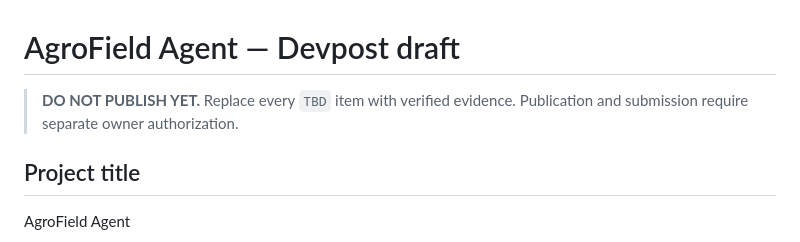
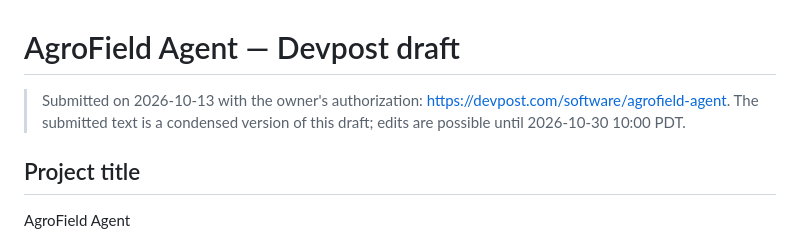
Before and after one commit to rodiagro-ui/agrofield-agent, a Markdown page: docs/submission/devpost-draft.md, the part around the change. Drawn GitHub-style.

```diff
--- a/docs/submission/devpost-draft.md
+++ b/docs/submission/devpost-draft.md
@@ -1,6 +1,6 @@
 # AgroField Agent — Devpost draft
 
-> **DO NOT PUBLISH YET.** Replace every `TBD` item with verified evidence. Publication and submission require separate owner authorization.
+> Submitted on 2026-10-13 with the owner's authorization: https://devpost.com/software/agrofield-agent. The submitted text is a condensed version of this draft; edits are possible until 2026-10-30 10:00 PDT.
 
 ## Project title
 
```
Also changed, not shown: docs/submission-readiness.md (+1 -1 lines).
